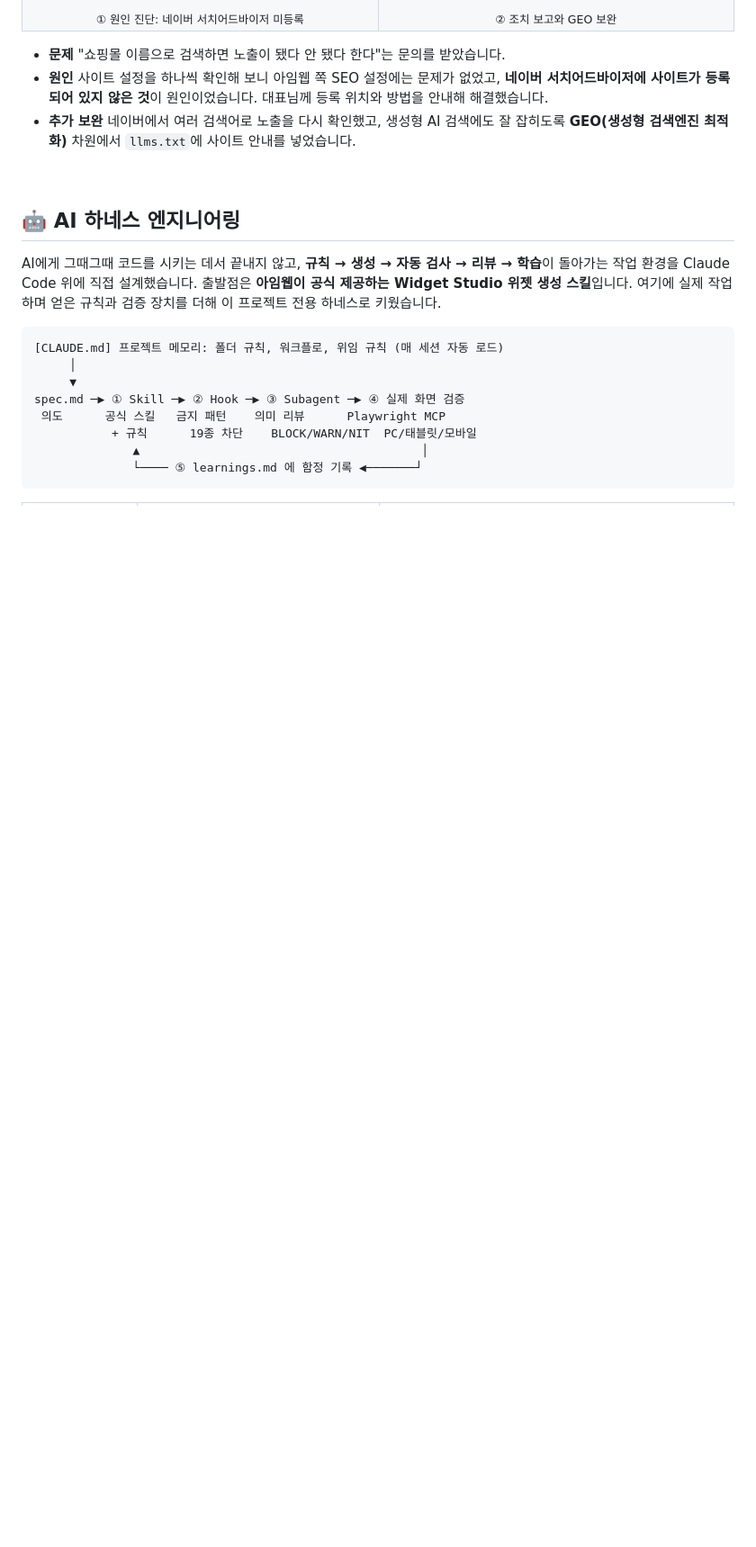
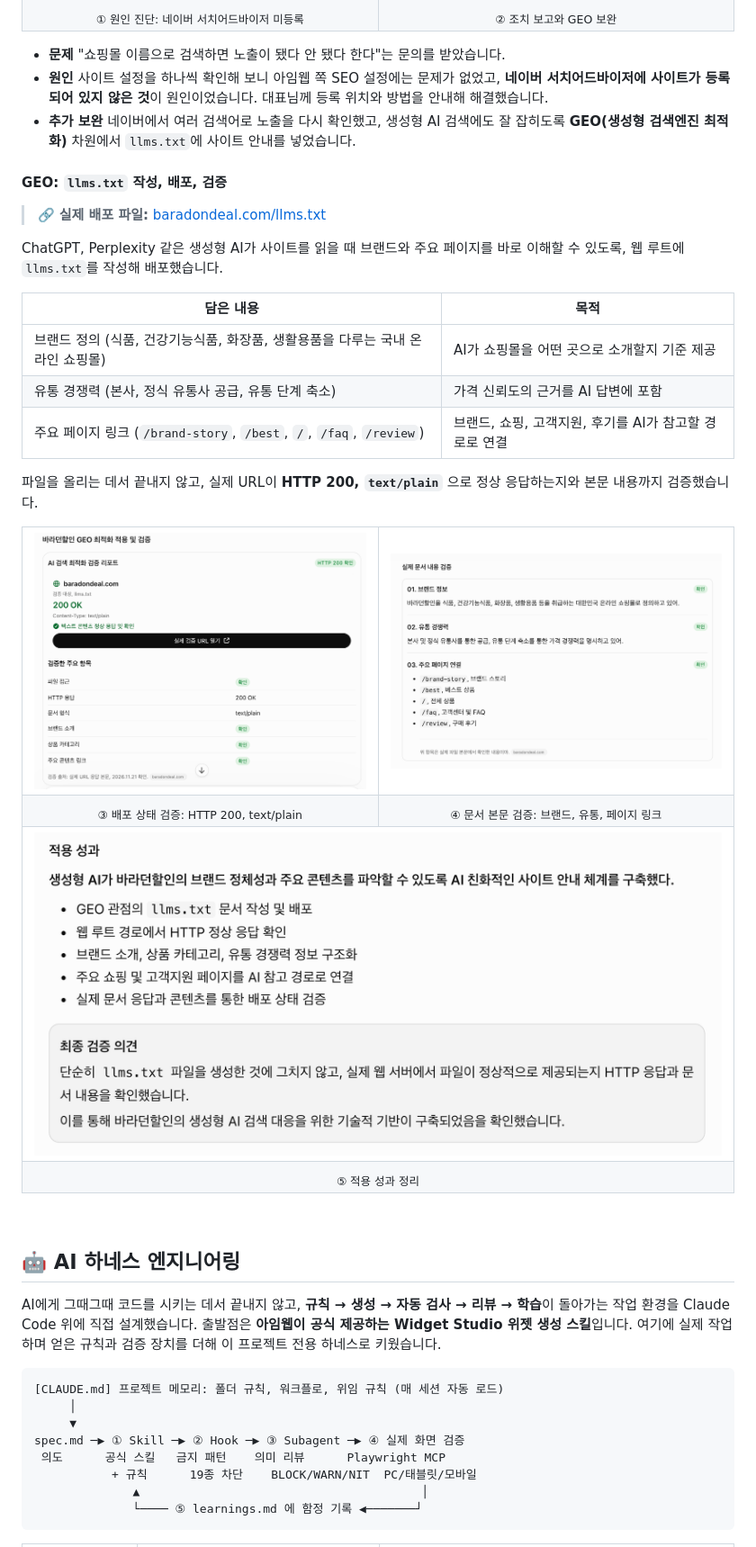
Before and after one commit to park-siwan/imweb, a Markdown page: README.md, the part around one of its changes. Shown at 90% size. Drawn GitHub-style; pictures changed too: img/geo대응1.png (added), img/geo대응2.png (added), img/geo대응3.png (added); blank space fills up the shorter version.

Commit message:
README: 개발 기간 명시, GEO llms.txt 배포/검증 증거 추가
Co-Authored-By: Claude Opus 5.5 <noreply@anthropic.com>

```diff
--- a/README.md
+++ b/README.md
@@ -138,6 +138,37 @@
 - **원인** 사이트 설정을 하나씩 확인해 보니 아임웹 쪽 SEO 설정에는 문제가 없었고, **네이버 서치어드바이저에 사이트가 등록되어 있지 않은 것**이 원인이었습니다. 대표님께 등록 위치와 방법을 안내해 해결했습니다.
 - **추가 보완** 네이버에서 여러 검색어로 노출을 다시 확인했고, 생성형 AI 검색에도 잘 잡히도록 **GEO(생성형 검색엔진 최적화)** 차원에서 `llms.txt`에 사이트 안내를 넣었습니다.
 
+#### GEO: `llms.txt` 작성, 배포, 검증
+
+> 🔗 **실제 배포 파일:** [baradondeal.com/llms.txt](https://www.baradondeal.com/llms.txt)
+
+ChatGPT, Perplexity 같은 생성형 AI가 사이트를 읽을 때 브랜드와 주요 페이지를 바로 이해할 수 있도록, 웹 루트에 `llms.txt`를 작성해 배포했습니다.
+
+| 담은 내용 | 목적 |
+| --- | --- |
+| 브랜드 정의 (식품, 건강기능식품, 화장품, 생활용품을 다루는 국내 온라인 쇼핑몰) | AI가 쇼핑몰을 어떤 곳으로 소개할지 기준 제공 |
+| 유통 경쟁력 (본사, 정식 유통사 공급, 유통 단계 축소) | 가격 신뢰도의 근거를 AI 답변에 포함 |
+| 주요 페이지 링크 (`/brand-story`, `/best`, `/`, `/faq`, `/review`) | 브랜드, 쇼핑, 고객지원, 후기를 AI가 참고할 경로로 연결 |
+
+파일을 올리는 데서 끝내지 않고, 실제 URL이 **HTTP 200, `text/plain`** 으로 정상 응답하는지와 본문 내용까지 검증했습니다.
+
+<table>
+  <tr>
+    <td width="50%" valign="top"><img src="img/geo대응1.png" alt="AI 검색 최적화 검증 리포트: llms.txt HTTP 200 OK, text/plain, 브랜드 소개, 상품 카테고리, 주요 콘텐츠 링크 확인" width="100%"></td>
+    <td width="50%" valign="top"><img src="img/geo대응2.png" alt="실제 문서 내용 검증: 브랜드 정보, 유통 경쟁력, 주요 페이지 연결 확인" width="100%"></td>
+  </tr>
+  <tr>
+    <td align="center"><sub>③ 배포 상태 검증: HTTP 200, text/plain</sub></td>
+    <td align="center"><sub>④ 문서 본문 검증: 브랜드, 유통, 페이지 링크</sub></td>
+  </tr>
+  <tr>
+    <td colspan="2"><img src="img/geo대응3.png" alt="적용 성과와 최종 검증 의견: llms.txt 작성 및 배포, HTTP 정상 응답, 정보 구조화, AI 참고 경로 연결" width="100%"></td>
+  </tr>
+  <tr>
+    <td colspan="2" align="center"><sub>⑤ 적용 성과 정리</sub></td>
+  </tr>
+</table>
+
 <br>
 
 ## 🤖 AI 하네스 엔지니어링
```
Also changed, not shown: other parts of README.md (+1 -1 lines).
